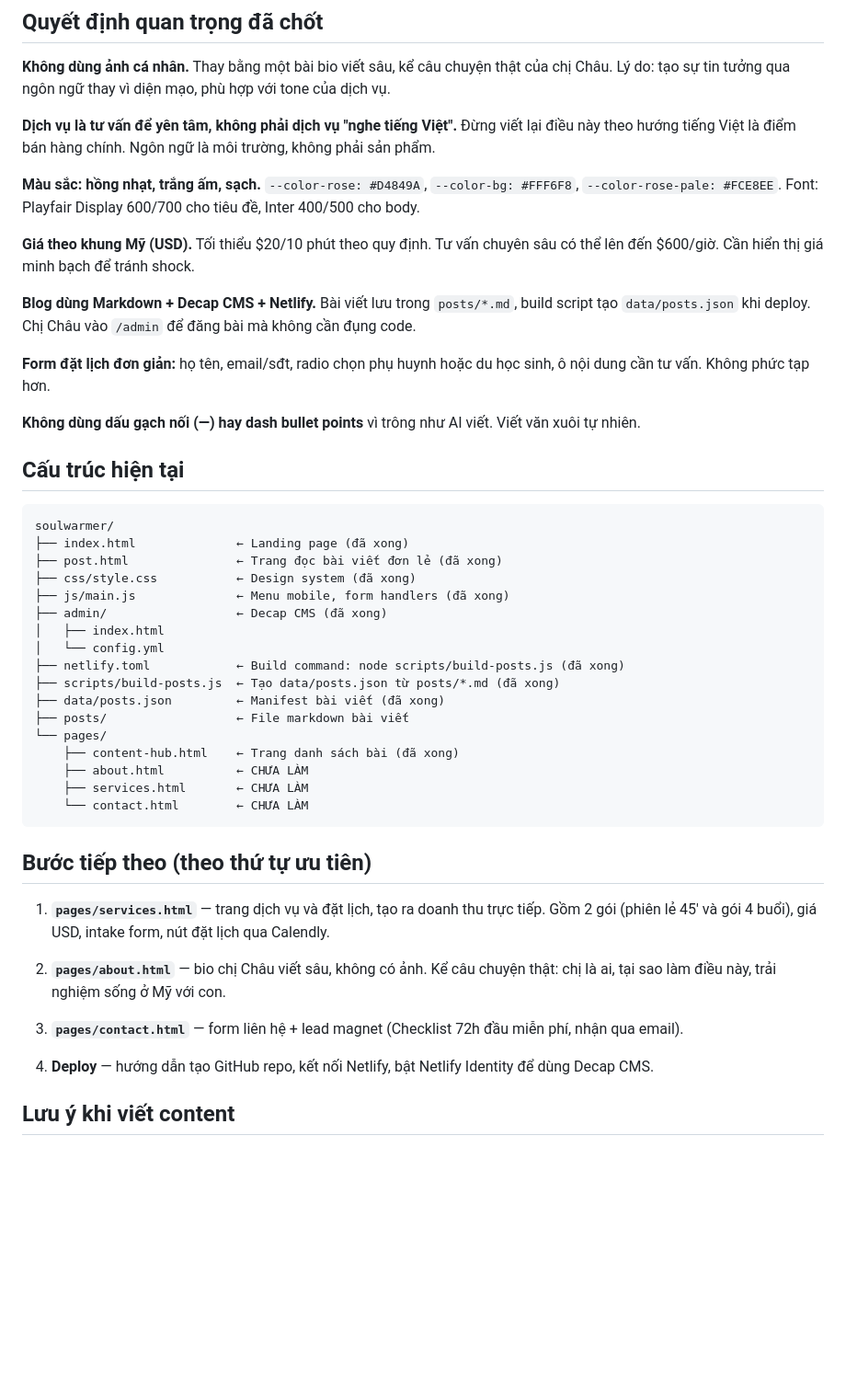
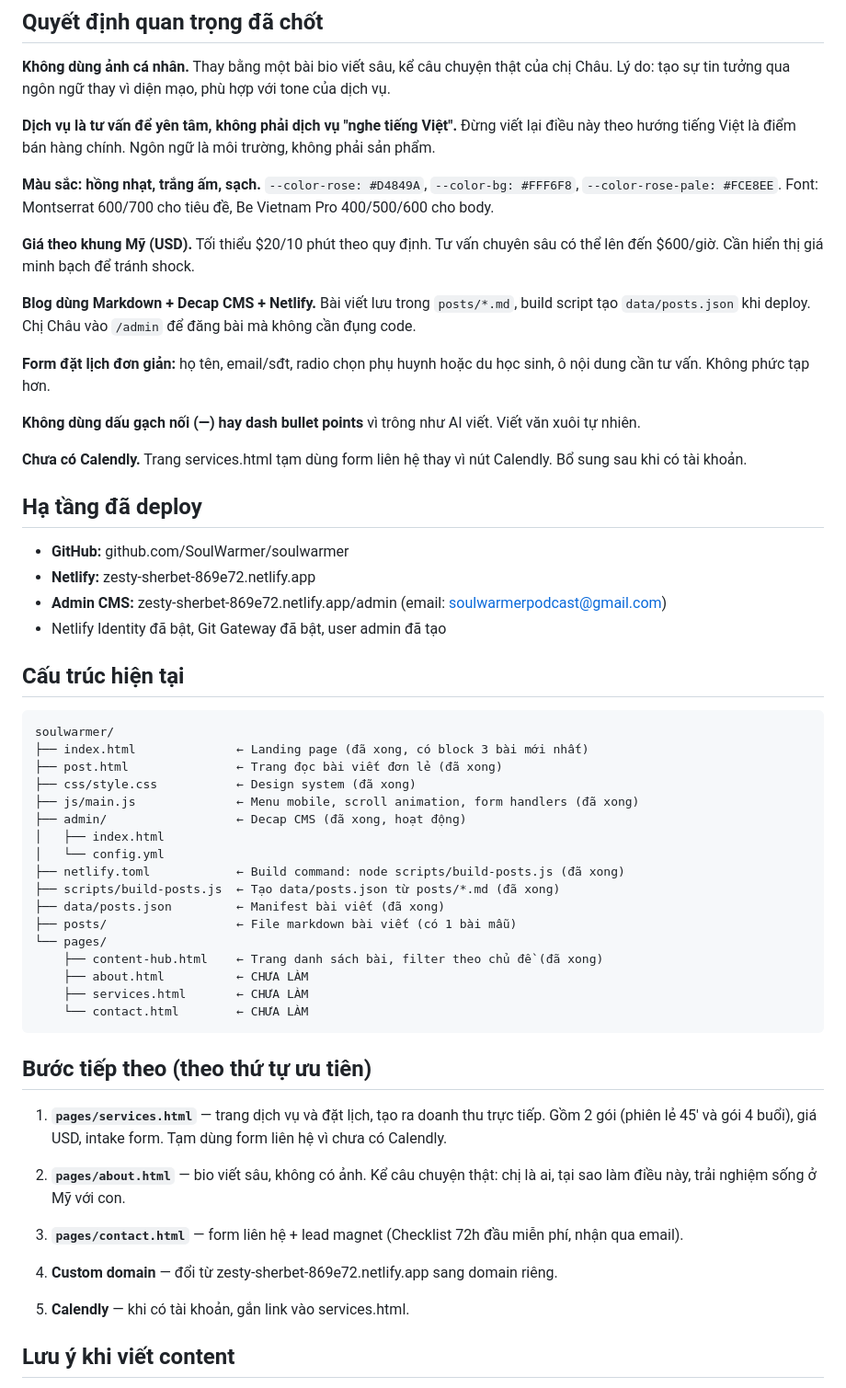
Before and after one commit to SoulWarmer/soulwarmer, a Markdown page: CLAUDE.md, the part around the change. Shown at 92% size. Drawn GitHub-style; blank space fills up the shorter version.

Commit message:
Update CLAUDE.md to reflect current project state

````diff
--- a/CLAUDE.md
+++ b/CLAUDE.md
@@ -20,7 +20,7 @@ Không dùng tên "chị Châu" ở bất kỳ đâu trên website. Tên pháp n
 
 **Dịch vụ là tư vấn để yên tâm, không phải dịch vụ "nghe tiếng Việt".** Đừng viết lại điều này theo hướng tiếng Việt là điểm bán hàng chính. Ngôn ngữ là môi trường, không phải sản phẩm.
 
-**Màu sắc: hồng nhạt, trắng ấm, sạch.** `--color-rose: #D4849A`, `--color-bg: #FFF6F8`, `--color-rose-pale: #FCE8EE`. Font: Playfair Display 600/700 cho tiêu đề, Inter 400/500 cho body.
+**Màu sắc: hồng nhạt, trắng ấm, sạch.** `--color-rose: #D4849A`, `--color-bg: #FFF6F8`, `--color-rose-pale: #FCE8EE`. Font: Montserrat 600/700 cho tiêu đề, Be Vietnam Pro 400/500/600 cho body.
 
 **Giá theo khung Mỹ (USD).** Tối thiểu $20/10 phút theo quy định. Tư vấn chuyên sâu có thể lên đến $600/giờ. Cần hiển thị giá minh bạch để tránh shock.
 
@@ -30,23 +30,32 @@ Không dùng tên "chị Châu" ở bất kỳ đâu trên website. Tên pháp n
 
 **Không dùng dấu gạch nối (—) hay dash bullet points** vì trông như AI viết. Viết văn xuôi tự nhiên.
 
+**Chưa có Calendly.** Trang services.html tạm dùng form liên hệ thay vì nút Calendly. Bổ sung sau khi có tài khoản.
+
+## Hạ tầng đã deploy
+
+- **GitHub:** github.com/SoulWarmer/soulwarmer
+- **Netlify:** zesty-sherbet-869e72.netlify.app
+- **Admin CMS:** zesty-sherbet-869e72.netlify.app/admin (email: soulwarmerpodcast@gmail.com)
+- Netlify Identity đã bật, Git Gateway đã bật, user admin đã tạo
+
 ## Cấu trúc hiện tại
 
 ```
 soulwarmer/
-├── index.html              ← Landing page (đã xong)
+├── index.html              ← Landing page (đã xong, có block 3 bài mới nhất)
 ├── post.html               ← Trang đọc bài viết đơn lẻ (đã xong)
 ├── css/style.css           ← Design system (đã xong)
-├── js/main.js              ← Menu mobile, form handlers (đã xong)
-├── admin/                  ← Decap CMS (đã xong)
+├── js/main.js              ← Menu mobile, scroll animation, form handlers (đã xong)
+├── admin/                  ← Decap CMS (đã xong, hoạt động)
 │   ├── index.html
 │   └── config.yml
 ├── netlify.toml            ← Build command: node scripts/build-posts.js (đã xong)
 ├── scripts/build-posts.js  ← Tạo data/posts.json từ posts/*.md (đã xong)
 ├── data/posts.json         ← Manifest bài viết (đã xong)
-├── posts/                  ← File markdown bài viết
+├── posts/                  ← File markdown bài viết (có 1 bài mẫu)
 └── pages/
-    ├── content-hub.html    ← Trang danh sách bài (đã xong)
+    ├── content-hub.html    ← Trang danh sách bài, filter theo chủ đề (đã xong)
     ├── about.html          ← CHƯA LÀM
     ├── services.html       ← CHƯA LÀM
     └── contact.html        ← CHƯA LÀM
@@ -54,13 +63,15 @@ soulwarmer/
 
 ## Bước tiếp theo (theo thứ tự ưu tiên)
 
-1. **`pages/services.html`** — trang dịch vụ và đặt lịch, tạo ra doanh thu trực tiếp. Gồm 2 gói (phiên lẻ 45' và gói 4 buổi), giá USD, intake form, nút đặt lịch qua Calendly.
+1. **`pages/services.html`** — trang dịch vụ và đặt lịch, tạo ra doanh thu trực tiếp. Gồm 2 gói (phiên lẻ 45' và gói 4 buổi), giá USD, intake form. Tạm dùng form liên hệ vì chưa có Calendly.
 
-2. **`pages/about.html`** — bio chị Châu viết sâu, không có ảnh. Kể câu chuyện thật: chị là ai, tại sao làm điều này, trải nghiệm sống ở Mỹ với con.
+2. **`pages/about.html`** — bio viết sâu, không có ảnh. Kể câu chuyện thật: chị là ai, tại sao làm điều này, trải nghiệm sống ở Mỹ với con.
 
 3. **`pages/contact.html`** — form liên hệ + lead magnet (Checklist 72h đầu miễn phí, nhận qua email).
 
-4. **Deploy** — hướng dẫn tạo GitHub repo, kết nối Netlify, bật Netlify Identity để dùng Decap CMS.
+4. **Custom domain** — đổi từ zesty-sherbet-869e72.netlify.app sang domain riêng.
+
+5. **Calendly** — khi có tài khoản, gắn link vào services.html.
 
 ## Lưu ý khi viết content
 
````
